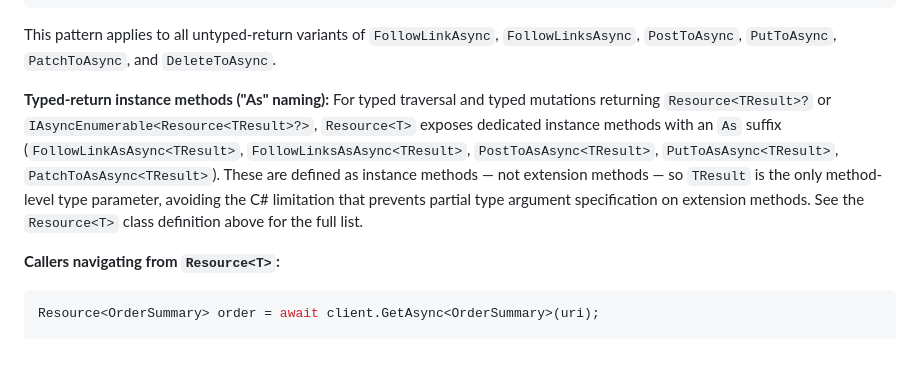
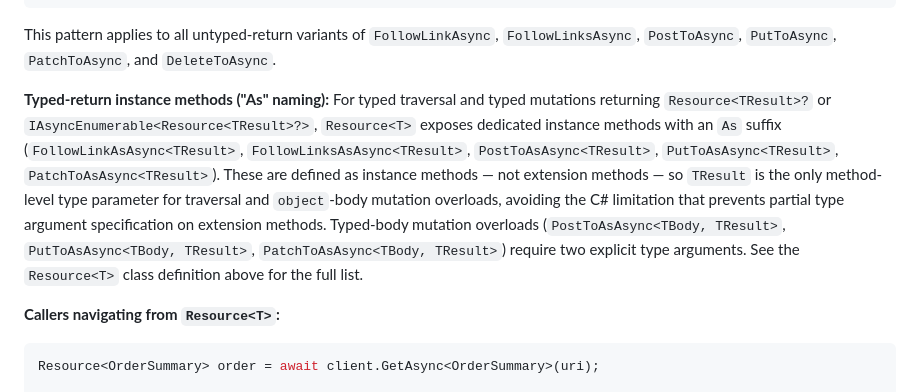
Before and after one commit to brenpike/Chatter.Rest.Hal, a Markdown page: docs/client/architecture.md, the part around the change. GitHub-like rendering; blank space fills up the shorter version.

```diff
--- a/docs/client/architecture.md
+++ b/docs/client/architecture.md
@@ -969,7 +969,7 @@ public static Task<Resource?> FollowLinkAsync<T>(
 
 This pattern applies to all untyped-return variants of `FollowLinkAsync`, `FollowLinksAsync`, `PostToAsync`, `PutToAsync`, `PatchToAsync`, and `DeleteToAsync`.
 
-**Typed-return instance methods ("As" naming):** For typed traversal and typed mutations returning `Resource<TResult>?` or `IAsyncEnumerable<Resource<TResult>?>`, `Resource<T>` exposes dedicated instance methods with an `As` suffix (`FollowLinkAsAsync<TResult>`, `FollowLinksAsAsync<TResult>`, `PostToAsAsync<TResult>`, `PutToAsAsync<TResult>`, `PatchToAsAsync<TResult>`). These are defined as instance methods — not extension methods — so `TResult` is the only method-level type parameter, avoiding the C# limitation that prevents partial type argument specification on extension methods. See the `Resource<T>` class definition above for the full list.
+**Typed-return instance methods ("As" naming):** For typed traversal and typed mutations returning `Resource<TResult>?` or `IAsyncEnumerable<Resource<TResult>?>`, `Resource<T>` exposes dedicated instance methods with an `As` suffix (`FollowLinkAsAsync<TResult>`, `FollowLinksAsAsync<TResult>`, `PostToAsAsync<TResult>`, `PutToAsAsync<TResult>`, `PatchToAsAsync<TResult>`). These are defined as instance methods — not extension methods — so `TResult` is the only method-level type parameter for traversal and `object`-body mutation overloads, avoiding the C# limitation that prevents partial type argument specification on extension methods. Typed-body mutation overloads (`PostToAsAsync<TBody, TResult>`, `PutToAsAsync<TBody, TResult>`, `PatchToAsAsync<TBody, TResult>`) require two explicit type arguments. See the `Resource<T>` class definition above for the full list.
 
 **Callers navigating from `Resource<T>`:**
 
```
Also changed, not shown: docs/client/requirements.md (+1 -1 lines).
